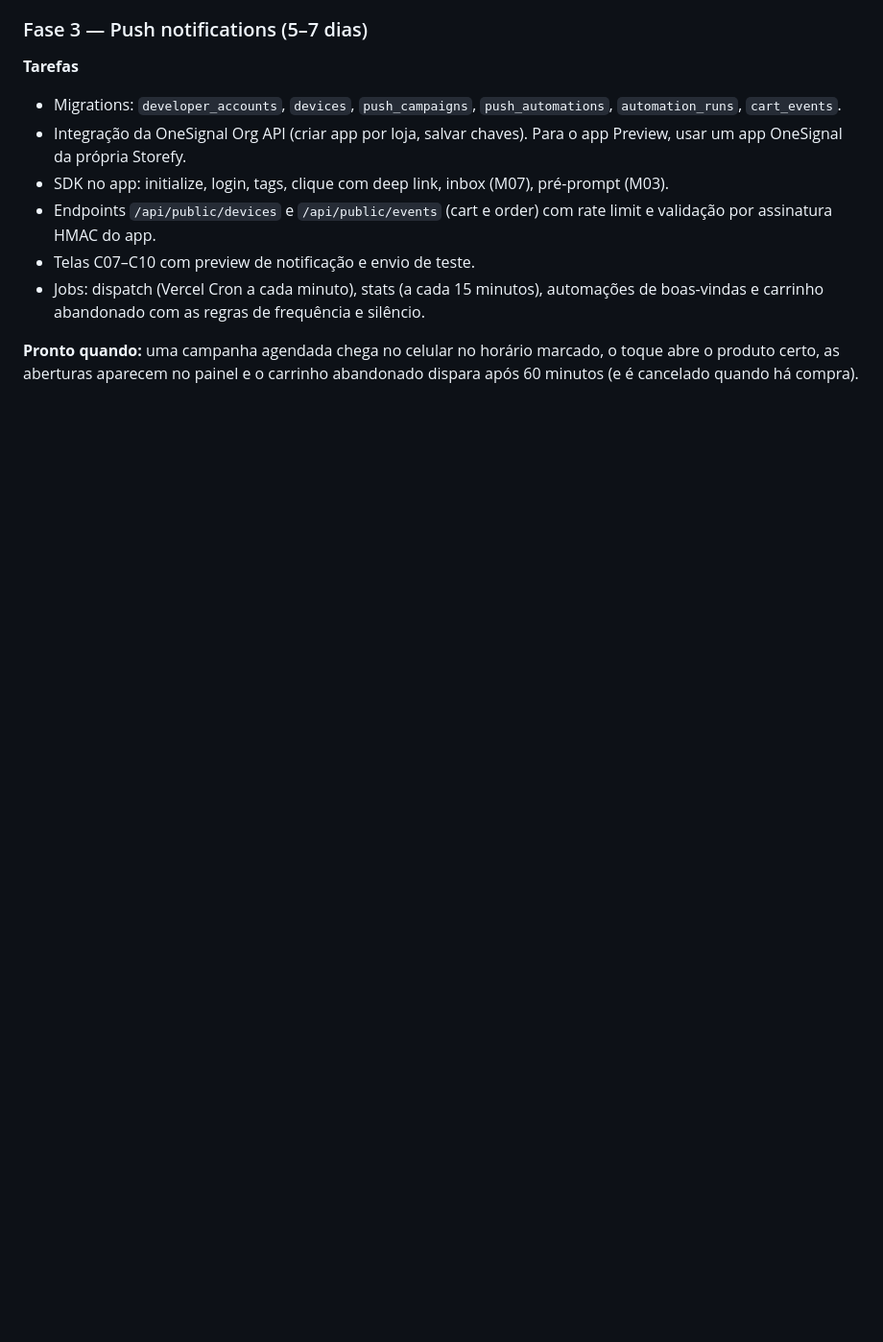
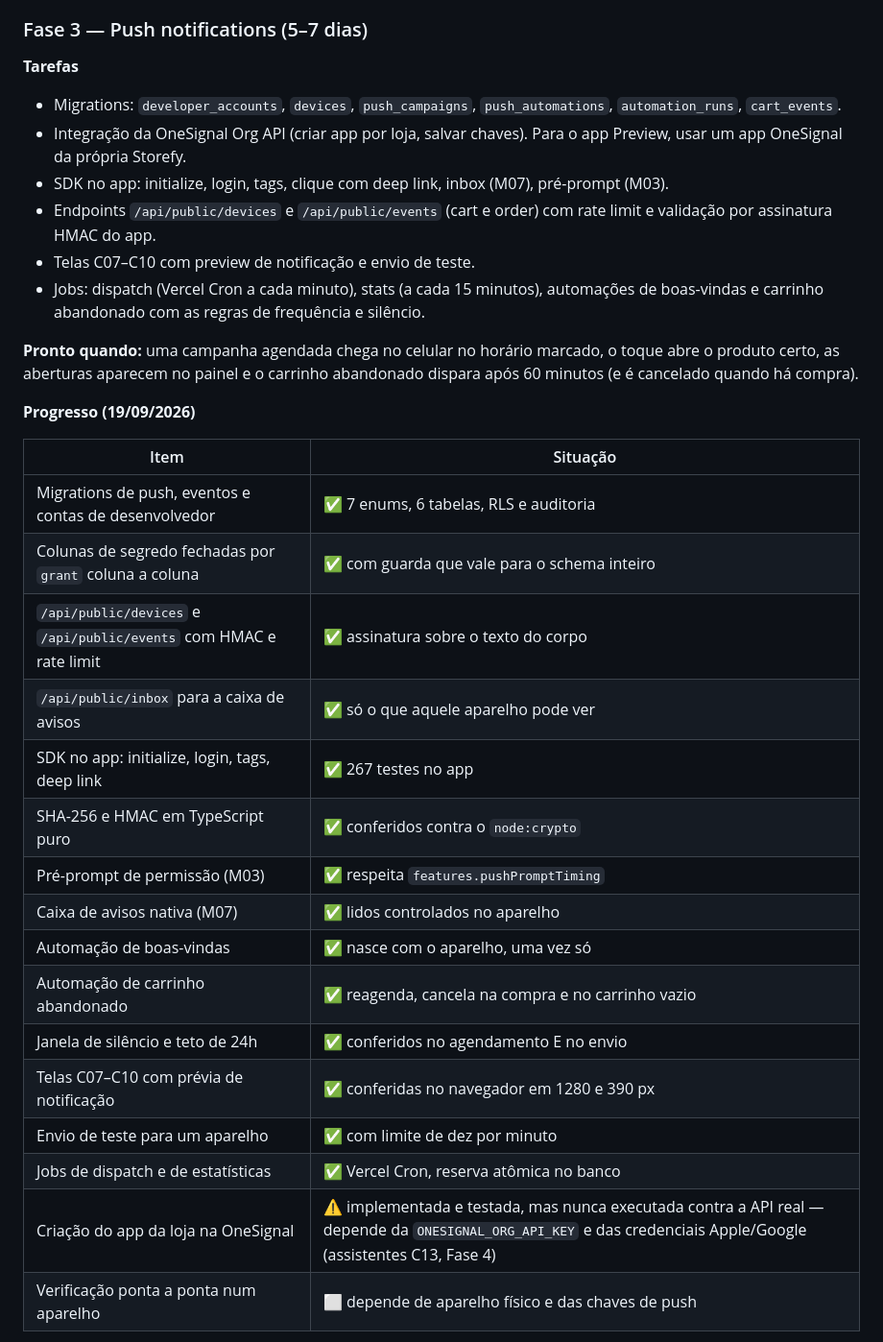
Before and after one commit to matheusmarques6/storefy, a Markdown page: PLANO-DESENVOLVIMENTO.md, the part around one of its changes. Shown at 96% size. Drawn GitHub-style; blank space fills up the shorter version.

```diff
--- a/PLANO-DESENVOLVIMENTO.md
+++ b/PLANO-DESENVOLVIMENTO.md
@@ -718,3 +718,24 @@ Um app interno, publicado uma única vez na conta da Storefy, que o lojista usa
 
 **Pronto quando:** uma campanha agendada chega no celular no horário marcado, o toque abre o produto certo, as aberturas aparecem no painel e o carrinho abandonado dispara após 60 minutos (e é cancelado quando há compra).
 
+**Progresso (19/09/2026)**
+
+| Item | Situação |
+|---|---|
+| Migrations de push, eventos e contas de desenvolvedor | ✅ 7 enums, 6 tabelas, RLS e auditoria |
+| Colunas de segredo fechadas por `grant` coluna a coluna | ✅ com guarda que vale para o schema inteiro |
+| `/api/public/devices` e `/api/public/events` com HMAC e rate limit | ✅ assinatura sobre o texto do corpo |
+| `/api/public/inbox` para a caixa de avisos | ✅ só o que aquele aparelho pode ver |
+| SDK no app: initialize, login, tags, deep link | ✅ 267 testes no app |
+| SHA-256 e HMAC em TypeScript puro | ✅ conferidos contra o `node:crypto` |
+| Pré-prompt de permissão (M03) | ✅ respeita `features.pushPromptTiming` |
+| Caixa de avisos nativa (M07) | ✅ lidos controlados no aparelho |
+| Automação de boas-vindas | ✅ nasce com o aparelho, uma vez só |
+| Automação de carrinho abandonado | ✅ reagenda, cancela na compra e no carrinho vazio |
+| Janela de silêncio e teto de 24h | ✅ conferidos no agendamento E no envio |
+| Telas C07–C10 com prévia de notificação | ✅ conferidas no navegador em 1280 e 390 px |
+| Envio de teste para um aparelho | ✅ com limite de dez por minuto |
+| Jobs de dispatch e de estatísticas | ✅ Vercel Cron, reserva atômica no banco |
+| Criação do app da loja na OneSignal | ⚠️ implementada e testada, mas nunca executada contra a API real — depende da `ONESIGNAL_ORG_API_KEY` e das credenciais Apple/Google (assistentes C13, Fase 4) |
+| Verificação ponta a ponta num aparelho | ⬜ depende de aparelho físico e das chaves de push |
+
```
Also changed, not shown: other parts of PLANO-DESENVOLVIMENTO.md (+56 -0 lines).
